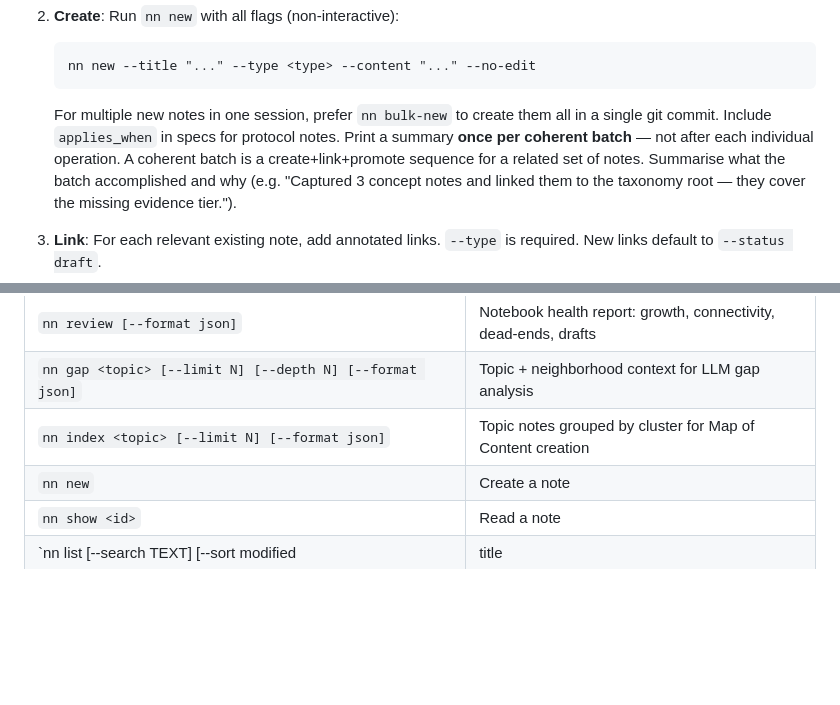
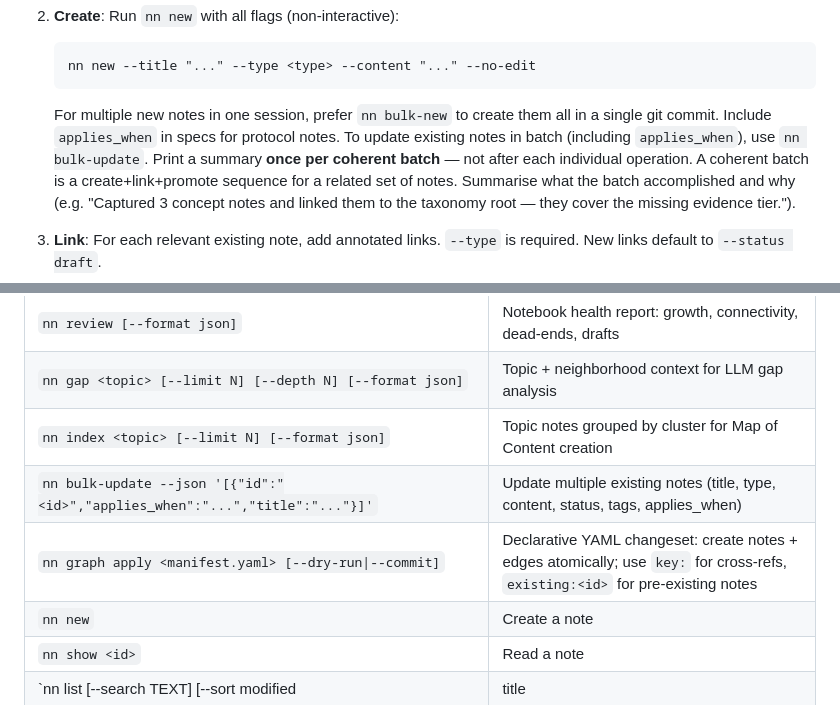
Before and after one commit to jaresty/nn, a Markdown page: skills/nn-workflow/SKILL.md, 2 parts joined by grey strips. Rendered like a GitHub page; blank space fills up the shorter version.

Commit message:
docs(skills): add bulk-update and graph apply to workflow skill references
Co-Authored-By: Claude Sonnet 4.6 <noreply@anthropic.com>

````diff
--- a/skills/nn-workflow/SKILL.md
+++ b/skills/nn-workflow/SKILL.md
@@ -33,7 +33,7 @@ Invoke it with `/nn-workflow`.
    ```
    nn new --title "..." --type <type> --content "..." --no-edit
    ```
-   For multiple new notes in one session, prefer `nn bulk-new` to create them all in a single git commit. Include `applies_when` in specs for protocol notes.
+   For multiple new notes in one session, prefer `nn bulk-new` to create them all in a single git commit. Include `applies_when` in specs for protocol notes. To update existing notes in batch (including `applies_when`), use `nn bulk-update`.
    Print a summary **once per coherent batch** — not after each individual operation. A coherent batch is a create+link+promote sequence for a related set of notes. Summarise what the batch accomplished and why (e.g. "Captured 3 concept notes and linked them to the taxonomy root — they cover the missing evidence tier.").
 
 3. **Link**: For each relevant existing note, add annotated links. `--type` is required. New links default to `--status draft`.
@@ -99,6 +99,8 @@ Invoke it with `/nn-workflow`.
 | `nn review [--format json]` | Notebook health report: growth, connectivity, dead-ends, drafts |
 | `nn gap <topic> [--limit N] [--depth N] [--format json]` | Topic + neighborhood context for LLM gap analysis |
 | `nn index <topic> [--limit N] [--format json]` | Topic notes grouped by cluster for Map of Content creation |
+| `nn bulk-update --json '[{"id":"<id>","applies_when":"...","title":"..."}]'` | Update multiple existing notes (title, type, content, status, tags, applies_when) |
+| `nn graph apply <manifest.yaml> [--dry-run\|--commit]` | Declarative YAML changeset: create notes + edges atomically; use `key:` for cross-refs, `existing:<id>` for pre-existing notes |
 | `nn new` | Create a note |
 | `nn show <id>` | Read a note |
 | `nn list [--search TEXT] [--sort modified|title|created] [--type TYPE]` | List/filter/rank notes |
````
Also changed, not shown: skills/nn-refine-workflow/SKILL.md (+2 -0 lines).
